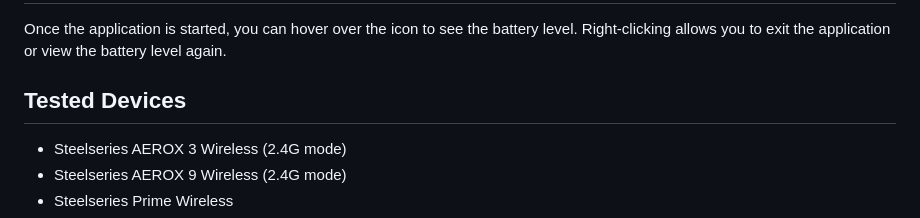
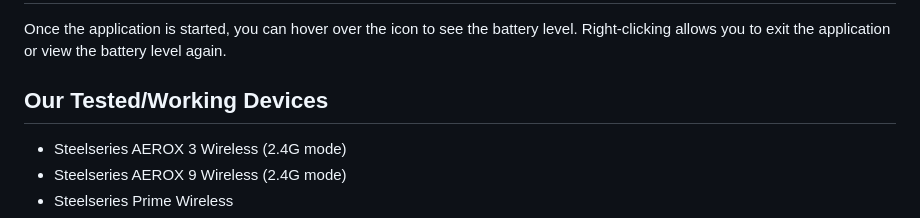
Before and after one commit to yurtemre7/mouse-battery, a Markdown page: readme.md, the part around the change. Rendered like a GitHub page.

Commit message:
update title

```diff
--- a/readme.md
+++ b/readme.md
@@ -19,7 +19,7 @@ This is a handy Windows application that retrieves the battery level of your Ste
 
 Once the application is started, you can hover over the icon to see the battery level. Right-clicking allows you to exit the application or view the battery level again.
 
-## Tested Devices
+## Our Tested/Working Devices
 
 - Steelseries AEROX 3 Wireless (2.4G mode)
 - Steelseries AEROX 9 Wireless (2.4G mode)
```
